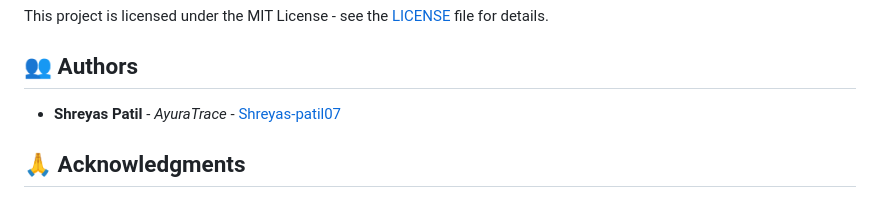
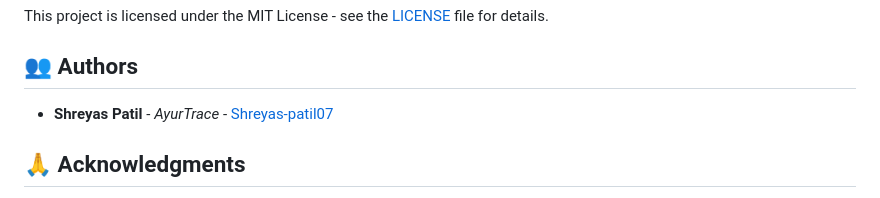
Before and after one commit to Shreyas-patil07/3bytes-KisanSevak, a Markdown page: README.md, the part around the change. Rendered like a GitHub page.

Commit message:
Update README with project details and instructions

```diff
--- a/README.md
+++ b/README.md
@@ -154,7 +154,7 @@ This project is licensed under the MIT License - see the [LICENSE](LICENSE) file
 
 ## 👥 Authors
 
-- **Shreyas Patil** - *AyuraTrace* - [Shreyas-patil07](https://github.com//Shreyas-patil07)
+- **Shreyas Patil** - *AyurTrace* - [Shreyas-patil07](https://github.com//Shreyas-patil07)
 
 ## 🙏 Acknowledgments
 
```
